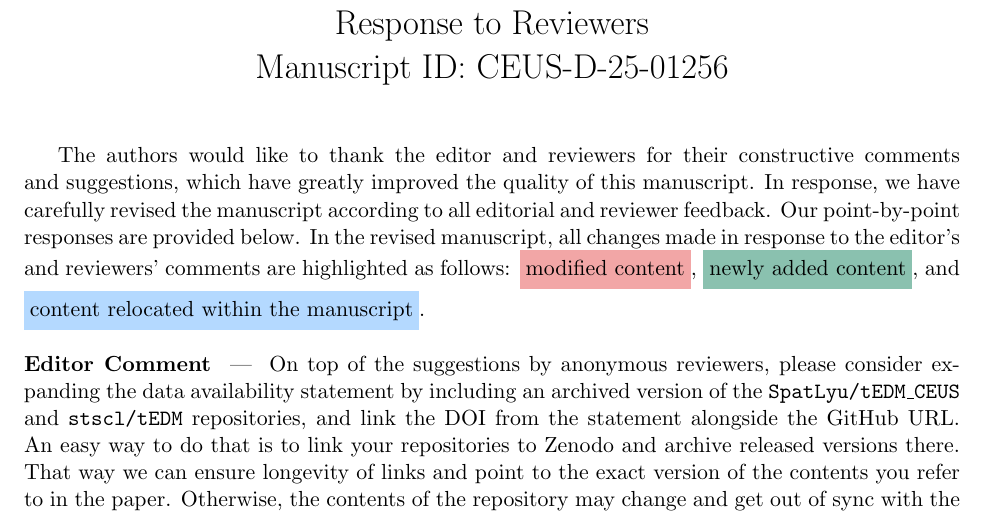
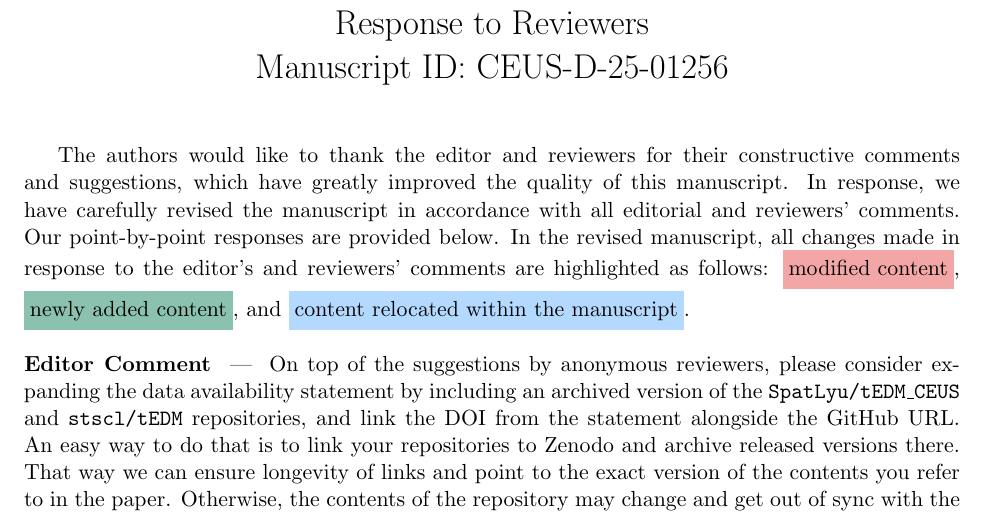
Before and after one commit to SpatLyu/tEDManuscript, a LaTeX document (manuscript_r1/response_letter.tex): part of page 1 of 3, cut so that both start at the same text. Compiled offline with pdfLaTeX.

Commit message:
update response letter

```diff
--- a/manuscript_r1/response_letter.tex
+++ b/manuscript_r1/response_letter.tex
@@ -69,7 +69,7 @@
 
 \vspace{-30pt}
 
-The authors would like to thank the editor and reviewers for their constructive comments and suggestions, which have greatly improved the quality of this manuscript. In response, we have carefully revised the manuscript according to all editorial and reviewer feedback. Our point-by-point responses are provided below. In the revised manuscript, all changes made in response to the editor’s and reviewers’ comments are highlighted as follows:
+The authors would like to thank the editor and reviewers for their constructive comments and suggestions, which have greatly improved the quality of this manuscript. In response, we have carefully revised the manuscript in accordance with all editorial and reviewers’ comments. Our point-by-point responses are provided below. In the revised manuscript, all changes made in response to the editor’s and reviewers’ comments are highlighted as follows:
 \colorbox{revisionmodified}{\strut modified content},
 \colorbox{revisionadded}{\strut newly added content}, and
 \colorbox{revisionmoved}{\strut content relocated within the manuscript}.
```
